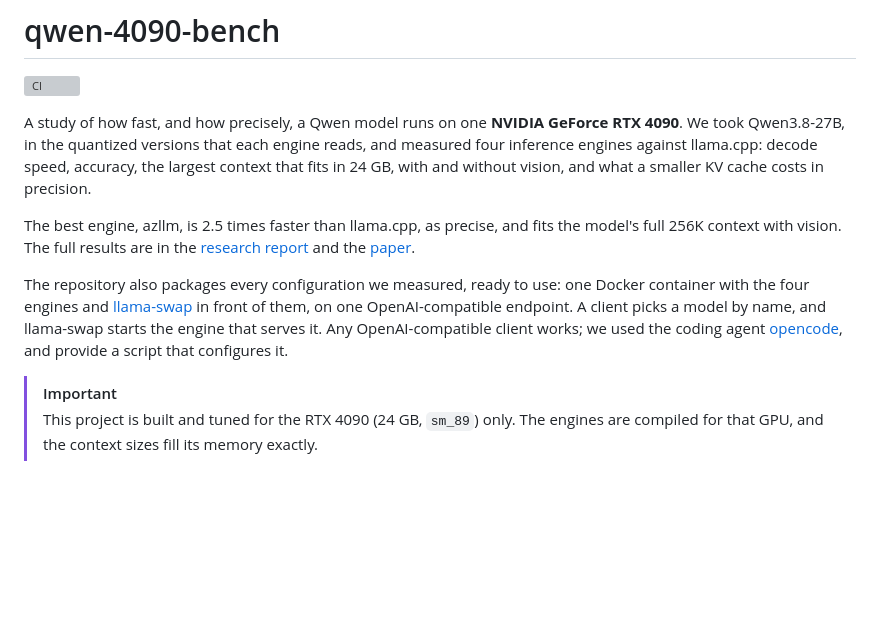
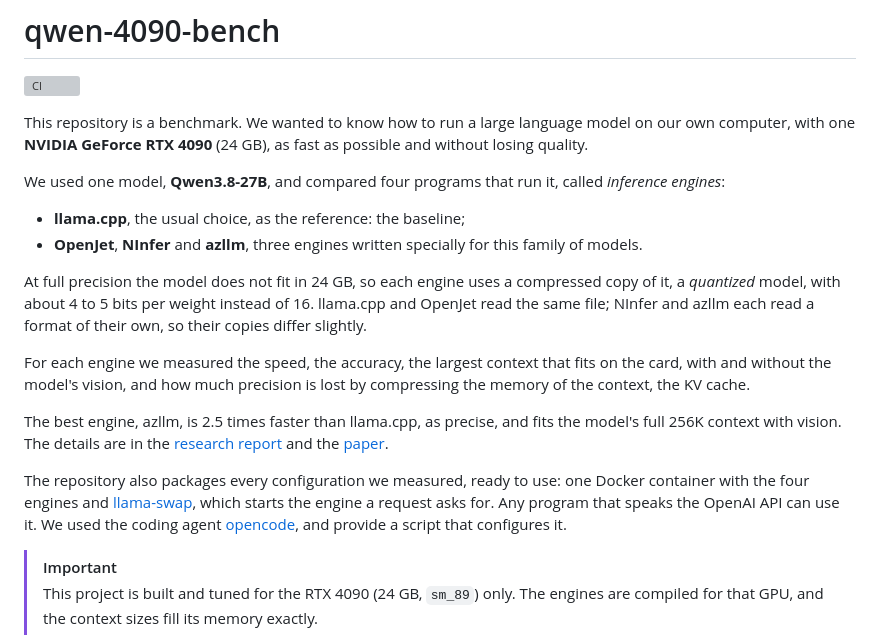
Before and after one commit to kineticsystem/qwen-4090-bench, a Markdown page: README.md, the part around the change. Drawn GitHub-style; blank space fills up the shorter version; grey boxes are pictures that could not be loaded.

Commit message:
README: explain the benchmark, its engines and quantized models first
Co-Authored-By: Claude Opus 5.5 <noreply@anthropic.com>

```diff
--- a/README.md
+++ b/README.md
@@ -2,11 +2,20 @@
 
 [![CI](https://github.com/kineticsystem/qwen-4090-bench/actions/workflows/ci.yml/badge.svg)](https://github.com/kineticsystem/qwen-4090-bench/actions/workflows/ci.yml)
 
-A study of how fast, and how precisely, a Qwen model runs on one **NVIDIA GeForce RTX 4090**. We took Qwen3.8-27B, in the quantized versions that each engine reads, and measured four inference engines against llama.cpp: decode speed, accuracy, the largest context that fits in 24 GB, with and without vision, and what a smaller KV cache costs in precision.
+This repository is a benchmark. We wanted to know how to run a large language model on our own computer, with one **NVIDIA GeForce RTX 4090** (24 GB), as fast as possible and without losing quality.
 
-The best engine, azllm, is 2.5 times faster than llama.cpp, as precise, and fits the model's full 256K context with vision. The full results are in the [research report](doc/research/REPORT.md) and the [paper](doc/research/Serving-Qwen3.8-27B-on-a-single-RTX-4090.pdf).
+We used one model, **Qwen3.8-27B**, and compared four programs that run it, called *inference engines*:
 
-The repository also packages every configuration we measured, ready to use: one Docker container with the four engines and [llama-swap](https://github.com/mostlygeek/llama-swap) in front of them, on one OpenAI-compatible endpoint. A client picks a model by name, and llama-swap starts the engine that serves it. Any OpenAI-compatible client works; we used the coding agent [opencode](https://opencode.ai), and provide a script that configures it.
+- **llama.cpp**, the usual choice, as the reference: the baseline;
+- **OpenJet**, **NInfer** and **azllm**, three engines written specially for this family of models.
+
+At full precision the model does not fit in 24 GB, so each engine uses a compressed copy of it, a *quantized* model, with about 4 to 5 bits per weight instead of 16. llama.cpp and OpenJet read the same file; NInfer and azllm each read a format of their own, so their copies differ slightly.
+
+For each engine we measured the speed, the accuracy, the largest context that fits on the card, with and without the model's vision, and how much precision is lost by compressing the memory of the context, the KV cache.
+
+The best engine, azllm, is 2.5 times faster than llama.cpp, as precise, and fits the model's full 256K context with vision. The details are in the [research report](doc/research/REPORT.md) and the [paper](doc/research/Serving-Qwen3.8-27B-on-a-single-RTX-4090.pdf).
+
+The repository also packages every configuration we measured, ready to use: one Docker container with the four engines and [llama-swap](https://github.com/mostlygeek/llama-swap), which starts the engine a request asks for. Any program that speaks the OpenAI API can use it. We used the coding agent [opencode](https://opencode.ai), and provide a script that configures it.
 
 > [!IMPORTANT]
 > This project is built and tuned for the RTX 4090 (24 GB, `sm_89`) only. The engines are compiled for that GPU, and the context sizes fill its memory exactly.
```
